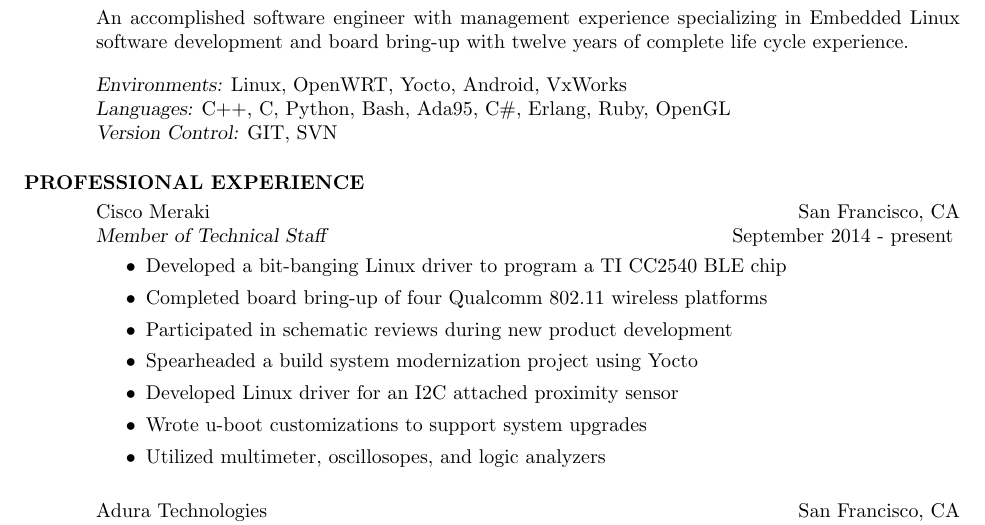
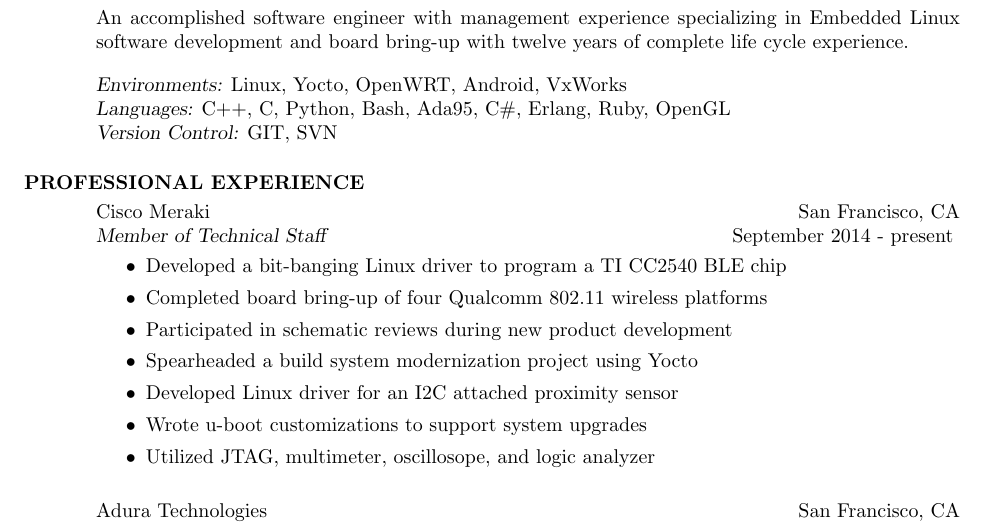
Before and after one commit to mathewprokos/resume, a LaTeX CV (resume.tex): part of page 1 of 2, cut so that both start at the same text. Compiled offline with pdfLaTeX.

Commit message:
embedded

```diff
--- a/resume.tex
+++ b/resume.tex
@@ -13,7 +13,7 @@
 development and board bring-up with twelve years of complete life cycle experience.\\
 
     \vspace{-5mm}
-    {\sl Environments:} Linux, OpenWRT, Yocto, Android, VxWorks\\
+    {\sl Environments:} Linux, Yocto, OpenWRT, Android, VxWorks\\
     {\sl Languages:} C++, C, Python, Bash, Ada95, C\#, Erlang, Ruby, OpenGL\\
     {\sl Version Control:} GIT, SVN\\
 \vspace{-5mm}
@@ -29,7 +29,7 @@
         \item Spearheaded a build system modernization project using Yocto
         \item Developed Linux driver for an I2C attached proximity sensor
         \item Wrote u-boot customizations to support system upgrades
-        \item Utilized multimeter, oscillosopes, and logic analyzers
+        \item Utilized JTAG, multimeter, oscillosope, and logic analyzer
     \end{itemize}
     \vspace{1mm}
     Adura Technologies  \hfill San Francisco, CA\\
```
